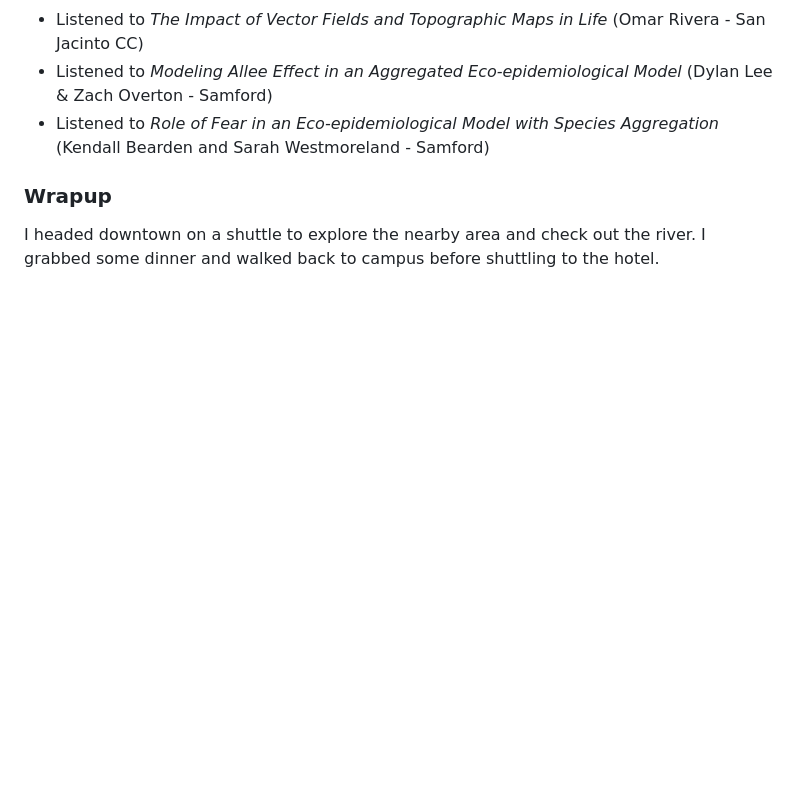
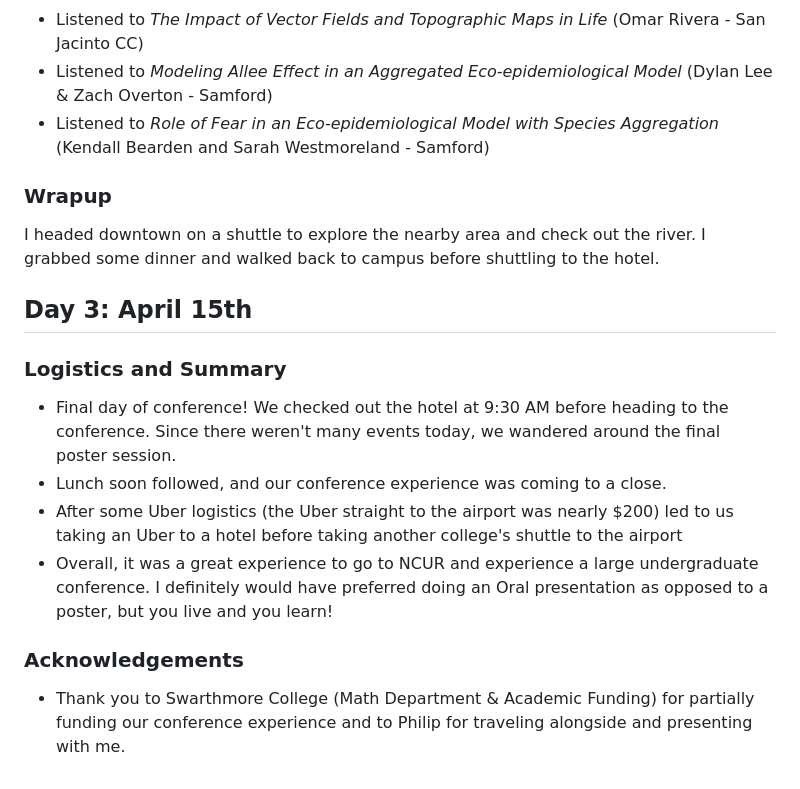
Before and after one commit to dyang5/CirclePackingsResearch, a Markdown page: Conferences/writeups/NCUR_Writeup.md, the part around the change. GitHub-like rendering; blank space fills up the shorter version.

Commit message:
Finished NCUR Writeup.

```diff
--- a/Conferences/writeups/NCUR_Writeup.md
+++ b/Conferences/writeups/NCUR_Writeup.md
@@ -54,3 +54,14 @@ After a long day of travel, we walked back to the hotel and checked in for some
 ### Wrapup
 
 I headed downtown on a shuttle to explore the nearby area and check out the river. I grabbed some dinner and walked back to campus before shuttling to the hotel.
+
+## Day 3: April 15th
+
+### Logistics and Summary
+ - Final day of conference! We checked out the hotel at 9:30 AM before heading to the conference. Since there weren't many events today, we wandered around the final poster session.
+ - Lunch soon followed, and our conference experience was coming to a close.
+ - After some Uber logistics (the Uber straight to the airport was nearly $200) led to us taking an Uber to a hotel before taking another college's shuttle to the airport
+ - Overall, it was a great experience to go to NCUR and experience a large undergraduate conference. I definitely would have preferred doing an Oral presentation as opposed to a poster, but you live and you learn!
+
+### Acknowledgements
+ - Thank you to Swarthmore College (Math Department & Academic Funding) for partially funding our conference experience and to Philip for traveling alongside and presenting with me.
```
